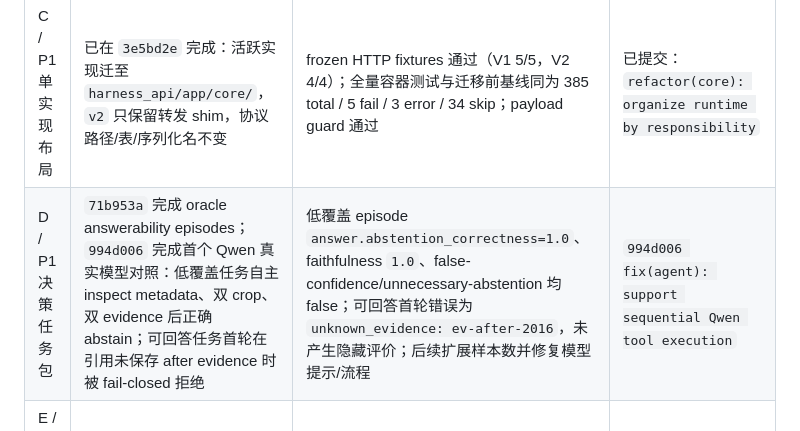
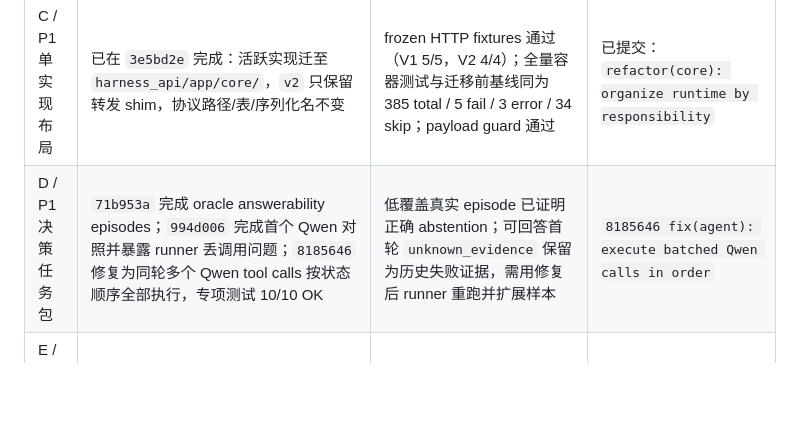
Before and after one commit to MingYang1010/rsharness, a Markdown page: docs/remote-sensing-challenges-and-roadmap.md, the part around the change. Rendered like a GitHub page; blank space fills up the shorter version.

Commit message:
docs(roadmap): record sequential Qwen call fix

```diff
--- a/docs/remote-sensing-challenges-and-roadmap.md
+++ b/docs/remote-sensing-challenges-and-roadmap.md
@@ -69,7 +69,7 @@ G01–G04 是本次静态审计发现或待证明边界，不等于已经出现
 | A / P0 严格验收 | 修正 result summarizer、receipt 与 fixture；read-only 审计原 22 份 report/SQLite/task/source manifest | 错 task/hash/样本/时相、失败 tool、空矩阵、损坏 snapshot 全部被拒绝；输出逐项原因；新报告单独存放 | `fix(acceptance): verify task and asset provenance` |
 | B / P0 科学结果 | 汇总已有 evaluator 分数与 unscored；记录每次尝试、首轮成功、失败类型、累计 token/耗时；补中途故障恢复测试 | 交互成功且语义错误的反例不能进“任务成功”；终态 resume 不覆盖原运行统计；恢复不重复收费 | `feat(evaluation): report semantic outcomes and run costs` |
 | C / P1 单实现布局 | 已在 `3e5bd2e` 完成：活跃实现迁至 `harness_api/app/core/`，`v2` 只保留转发 shim，协议路径/表/序列化名不变 | frozen HTTP fixtures 通过（V1 5/5，V2 4/4）；全量容器测试与迁移前基线同为 385 total / 5 fail / 3 error / 34 skip；payload guard 通过 | 已提交：`refactor(core): organize runtime by responsibility` |
-| D / P1 决策任务包 | `71b953a` 完成 oracle answerability episodes；`994d006` 完成首个 Qwen 真实模型对照：低覆盖任务自主 inspect metadata、双 crop、双 evidence 后正确 abstain；可回答任务首轮在引用未保存 after evidence 时被 fail-closed 拒绝 | 低覆盖 episode `answer.abstention_correctness=1.0`、faithfulness `1.0`、false-confidence/unnecessary-abstention 均 false；可回答首轮错误为 `unknown_evidence: ev-after-2016`，未产生隐藏评价；后续扩展样本数并修复模型提示/流程 | `994d006 fix(agent): support sequential Qwen tool execution` |
+| D / P1 决策任务包 | `71b953a` 完成 oracle answerability episodes；`994d006` 完成首个 Qwen 对照并暴露 runner 丢调用问题；`8185646` 修复为同轮多个 Qwen tool calls 按状态顺序全部执行，专项测试 10/10 OK | 低覆盖真实 episode 已证明正确 abstention；可回答首轮 `unknown_evidence` 保留为历史失败证据，需用修复后 runner 重跑并扩展样本 | `8185646 fix(agent): execute batched Qwen calls in order` |
 | E / P1 记忆实验 | 接入已有 memory，加入冲突与过期条件，统一 direct/fixed-pipeline/agent 的资源计量 | 报告共同准确率、错误率、成本及按 AOI/event 的配对置信区间；保留不提升或退化结果 | `feat(benchmarks): evaluate governed evidence memory` |
 
 实施次序是 A→B→C→D→E；命名重构与科学行为变化分开提交。每阶段在 A800 验证、提交后再同步本地，不累计到一个无法定位问题的大提交。
```
